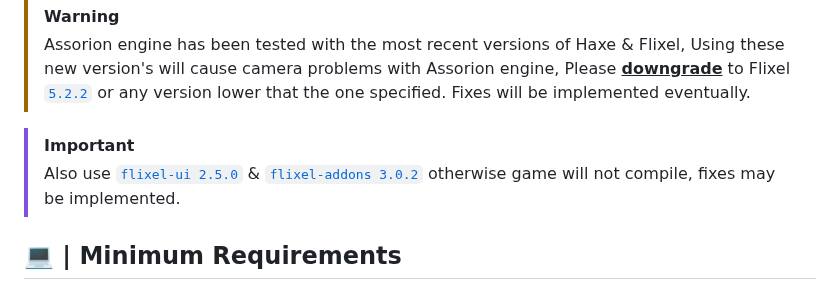
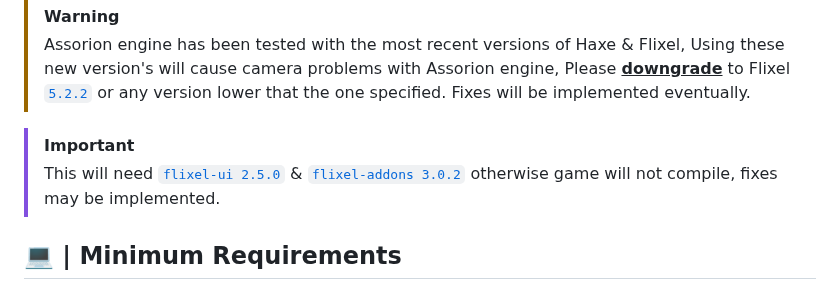
Before and after one commit to Assorion/FNF-Assorion-Mirror, a Markdown page: README.md, the part around the change. Drawn GitHub-style.

Commit message:
Prosefonal grammar

```diff
--- a/README.md
+++ b/README.md
@@ -89,7 +89,7 @@ Follow the <a href="https://github.com/FunkinCrew/Funkin#build-instructions">bas
 
 
 > [!IMPORTANT]
->Also use <a href="https://lib.haxe.org/p/flixel-ui/">`flixel-ui 2.5.0`</a> & <a href="https://lib.haxe.org/p/flixel-addons/3.0.2/releasenotes">`flixel-addons 3.0.2`</a> otherwise game will not compile, fixes may be implemented.
+>This will need <a href="https://lib.haxe.org/p/flixel-ui/">`flixel-ui 2.5.0`</a> & <a href="https://lib.haxe.org/p/flixel-addons/3.0.2/releasenotes">`flixel-addons 3.0.2`</a> otherwise game will not compile, fixes may be implemented.
 
 ## 💻 | Minimum Requirements
 
```
